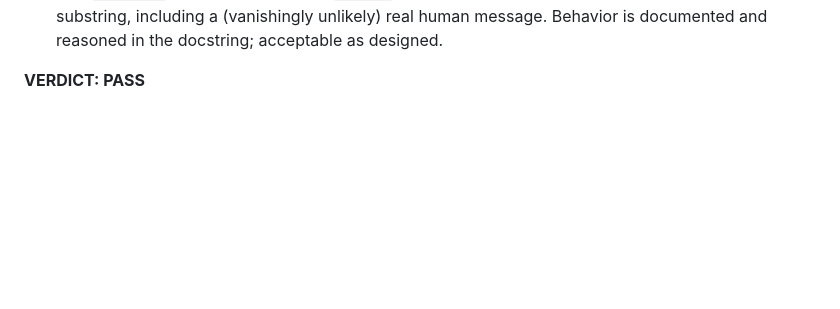
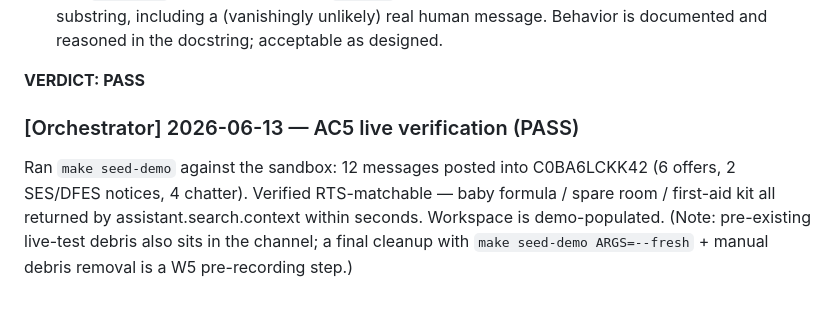
Before and after one commit to jwlai-cloud/crisis_resource_slack_nav, a Markdown page: tracker/done/013-demo-seed-data.md, the part around the change. GitHub-like rendering; blank space fills up the shorter version.

Commit message:
Record 013 live seed verification
Co-Authored-By: Claude Fable 5 <noreply@anthropic.com>

```diff
--- a/tracker/done/013-demo-seed-data.md
+++ b/tracker/done/013-demo-seed-data.md
@@ -176,3 +176,11 @@ $ make integration-tests
 - The `·crn-seed` marker delete under `--fresh` will catch any message literally containing the substring, including a (vanishingly unlikely) real human message. Behavior is documented and reasoned in the docstring; acceptable as designed.
 
 **VERDICT: PASS**
+
+### [Orchestrator] 2026-06-13 — AC5 live verification (PASS)
+Ran `make seed-demo` against the sandbox: 12 messages posted into C0BA6LCKK42
+(6 offers, 2 SES/DFES notices, 4 chatter). Verified RTS-matchable — baby formula /
+spare room / first-aid kit all returned by assistant.search.context within seconds.
+Workspace is demo-populated. (Note: pre-existing live-test debris also sits in the
+channel; a final cleanup with `make seed-demo ARGS=--fresh` + manual debris removal
+is a W5 pre-recording step.)
```
